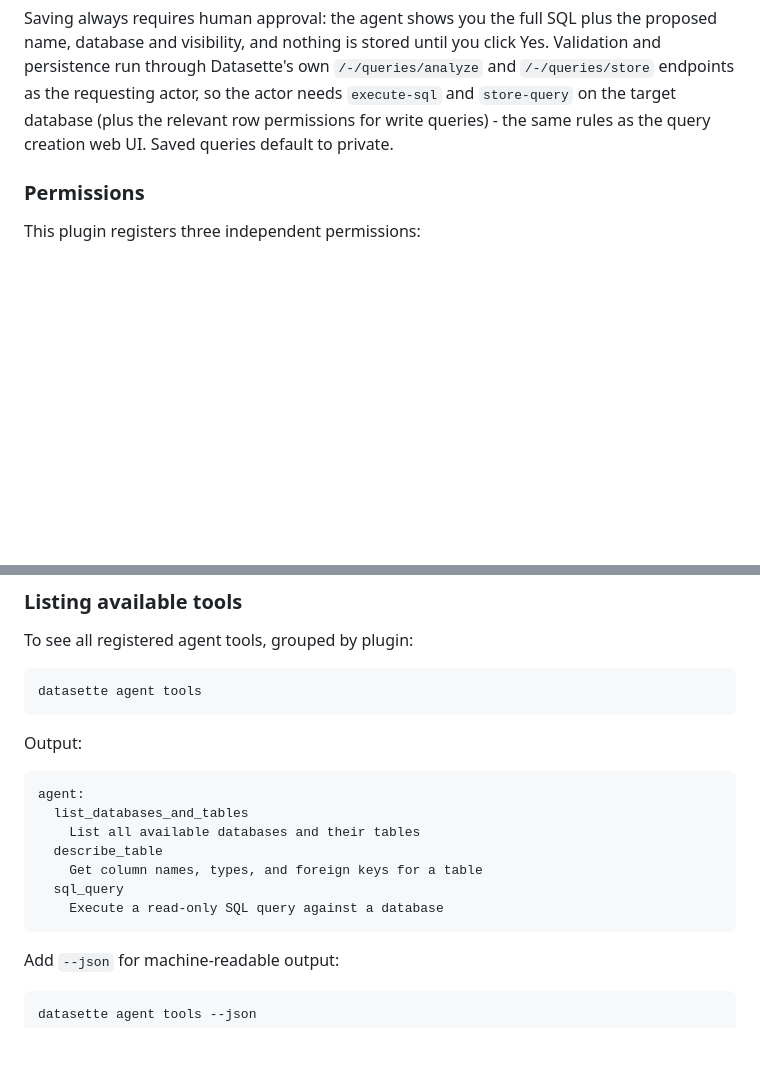
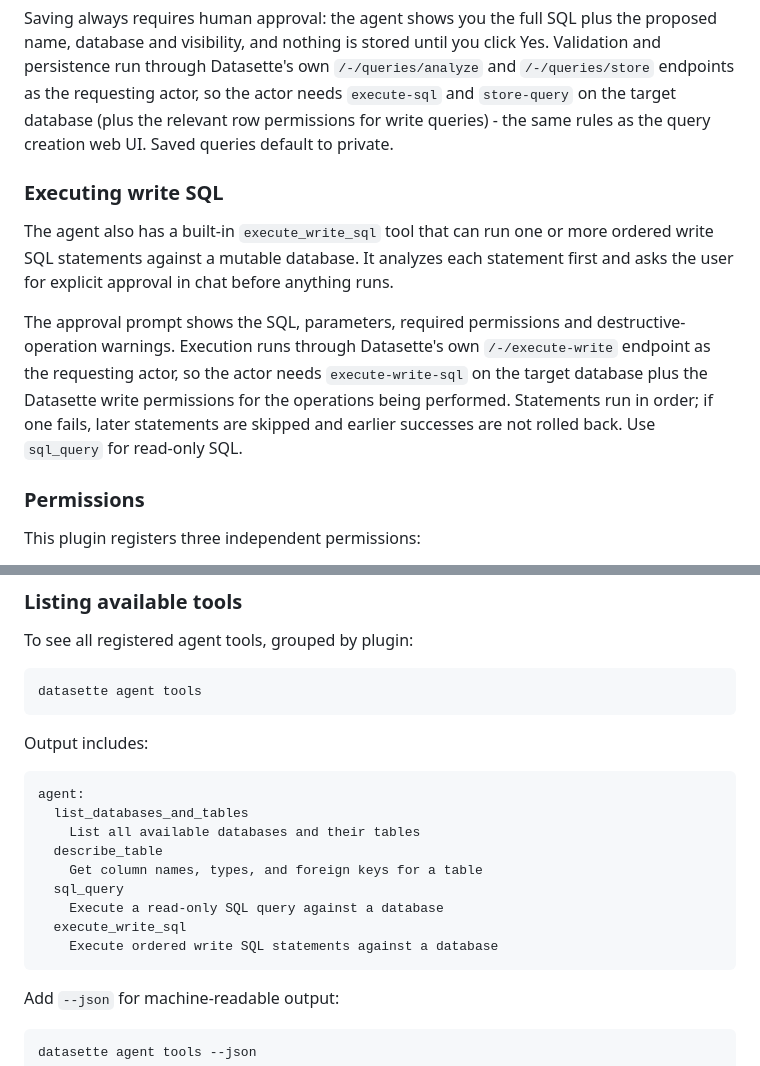
Before and after one commit to datasette/datasette-agent, a Markdown page: README.md, 2 parts joined by grey strips. Drawn GitHub-style; blank space fills up the shorter version.

Commit message:
Docs for execute_write_sql, refs #27

````diff
--- a/README.md
+++ b/README.md
@@ -36,6 +36,12 @@ Visit `/-/agent/background` to launch background agents directly. Each one is gi
 The agent has a built-in `save_query` tool that saves SQL it has written as a [Datasette stored query](https://docs.datasette.io/en/latest/sql_queries.html). The query can be read-only or write SQL - Datasette analyzes it to decide which, and named `:parameters` become form fields on the saved query page.
 
 Saving always requires human approval: the agent shows you the full SQL plus the proposed name, database and visibility, and nothing is stored until you click Yes. Validation and persistence run through Datasette's own `/-/queries/analyze` and `/-/queries/store` endpoints as the requesting actor, so the actor needs `execute-sql` and `store-query` on the target database (plus the relevant row permissions for write queries) - the same rules as the query creation web UI. Saved queries default to private.
+
+### Executing write SQL
+
+The agent also has a built-in `execute_write_sql` tool that can run one or more ordered write SQL statements against a mutable database. It analyzes each statement first and asks the user for explicit approval in chat before anything runs.
+
+The approval prompt shows the SQL, parameters, required permissions and destructive-operation warnings. Execution runs through Datasette's own `/-/execute-write` endpoint as the requesting actor, so the actor needs `execute-write-sql` on the target database plus the Datasette write permissions for the operations being performed. Statements run in order; if one fails, later statements are skipped and earlier successes are not rolled back. Use `sql_query` for read-only SQL.
 
 ### Permissions
 
@@ -252,7 +258,7 @@ To see all registered agent tools, grouped by plugin:
 datasette agent tools
 ```
 
-Output:
+Output includes:
 
 ```
 agent:
@@ -262,6 +268,8 @@ agent:
     Get column names, types, and foreign keys for a table
   sql_query
     Execute a read-only SQL query against a database
+  execute_write_sql
+    Execute ordered write SQL statements against a database
 ```
 
 Add `--json` for machine-readable output:
````
